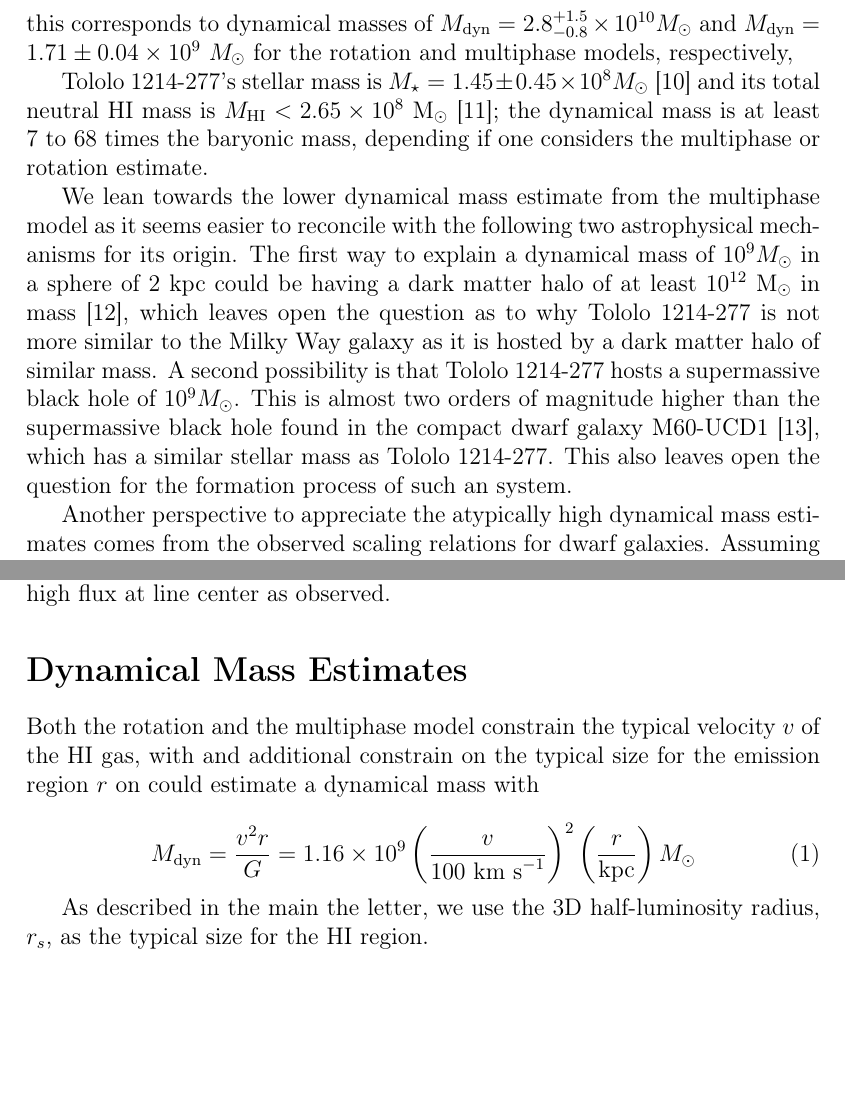
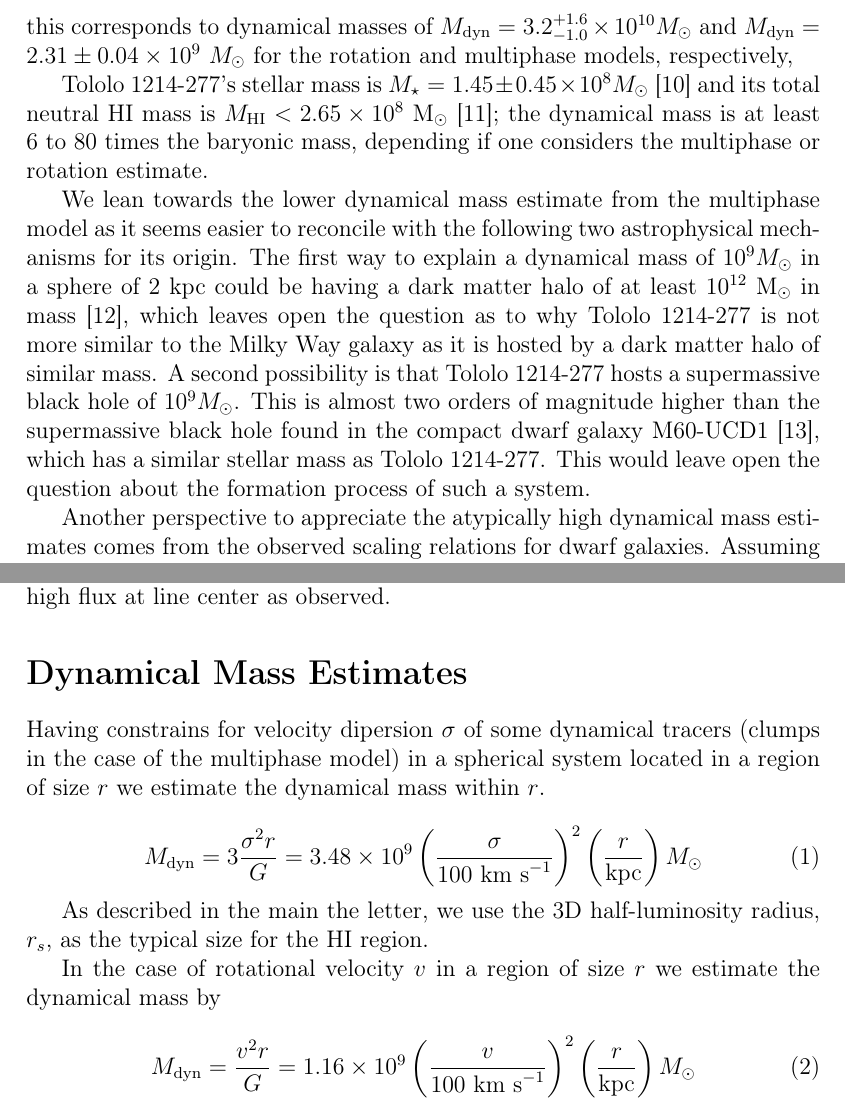
Before and after one commit to astroandes/tololo-lya-fit, a LaTeX document (paper/letter.tex): two parts of pages 3 and 11 of 11, joined at a grey line, cut so that both start at the same text, the shorter picture padded with empty space. Compiled offline with pdfLaTeX.

Commit message:
updated numbers and eqs

```diff
--- a/paper/letter.tex
+++ b/paper/letter.tex
@@ -195,14 +195,14 @@ $r_s=2.0$ kpc (corresponding to \tol's estimated 3D half-light
 radius),
 this corresponds to dynamical masses of $M_{\rm dyn} =
-2.8_{-0.8}^{+1.5}\times 10^{10} M_{\odot}$ and $M_{\rm
-  dyn}=1.71\pm0.04 \times 10^{9}$ $M_{\odot}$ for the
+3.2_{-1.0}^{+1.6}\times 10^{10} M_{\odot}$ and $M_{\rm
+  dyn}=2.31\pm0.04 \times 10^{9}$ $M_{\odot}$ for the
 rotation and multiphase models, respectively,
 
 \tol's stellar mass is  $M_{\star} = 1.45\pm0.45\times 10^{8}
 M_{\odot}$   \cite{2014PASP..126.1079M} and its total neutral HI mass is $M_{\rm HI}<2.65\times 10^{8}$ M$_{\odot}$
-\cite{pustilnikmartin07}; the dynamical mass is at
-least 7 to 68 times the baryonic mass, depending if one
-considers the multiphase or rotation estimate.
+\cite{pustilnikmartin07}; the dynamical mass is at least 6 to 80 times
+the baryonic mass, depending if one considers the multiphase or
+rotation estimate.
 
 We lean towards the lower dynamical mass estimate from the multiphase
 model as it seems easier to reconcile with the following two
@@ -217,8 +217,8 @@ A second possibility is that \tol\ hosts a supermassive black hole of
 $10^{9} M_{\odot}$. This is almost two orders of magnitude higher
 than the supermassive black hole found in the compact dwarf galaxy
 M60-UCD1 \cite{2014Natur.513..398S}, which has a similar stellar mass
-as \tol. This also leaves open the question for the formation process
-of such an system.
+as \tol. This would leave open the question about the formation
+process of such a system.
 
 
 Another perspective to appreciate the atypically high dynamical mass
@@ -510,17 +510,27 @@ channels) ensures the high flux at line center as observed.
 
 \section*{Dynamical Mass Estimates}
 
-Both the rotation and the multiphase model constrain the typical
-velocity $v$ of the HI gas, with and additional constrain on the typical
-size for the emission region $r$ on could estimate a dynamical mass with
+Having constrains for  velocity dipersion $\sigma$ of some dynamical
+tracers (clumps in the case of the multiphase model) in a spherical
+system located in a region of size $r$ we estimate the dynamical mass
+within $r$.
+
 
 \begin{equation}
-M_{\rm dyn} = \frac{v^{2}r}{G} = 1.16\times10^{9}
-\left(\frac{v}{100\ \mathrm{km\ s}^{-1}}\right)^2\left(\frac{r}{\mathrm{kpc}}\right) M_{\odot}
+M_{\rm dyn} = 3 \frac{\sigma ^{2}r}{G} = 3.48\times10^{9}
+\left(\frac{\sigma}{100\ \mathrm{km\ s}^{-1}}\right)^2\left(\frac{r}{\mathrm{kpc}}\right) M_{\odot}
 \end{equation}
 
 As described in the main the letter, we use the 3D half-luminosity
 radius, $r_{s}$, as the typical size for the HI region.
+
+In the case of rotational velocity $v$ in a region of size $r$ we
+estimate the dynamical mass by
+
+\begin{equation}
+M_{\rm dyn} = \frac{v ^{2}r}{G} = 1.16\times10^{9}
+\left(\frac{v}{100\ \mathrm{km\ s}^{-1}}\right)^2\left(\frac{r}{\mathrm{kpc}}\right)M_{\odot}
+\end{equation}
 
 %From the multiphase model we obtained $v=$\sigmaclump
 %and $r=5$ kpc. This corresponds to a dynamical mass of $M_{\rm
```
Also changed, not shown: paper/CLARA-TOL-main.pdf, paper/emcee_results.pdf, paper/letter.pdf, paper/letter.tex (6 more changed lines), 2 other files.
